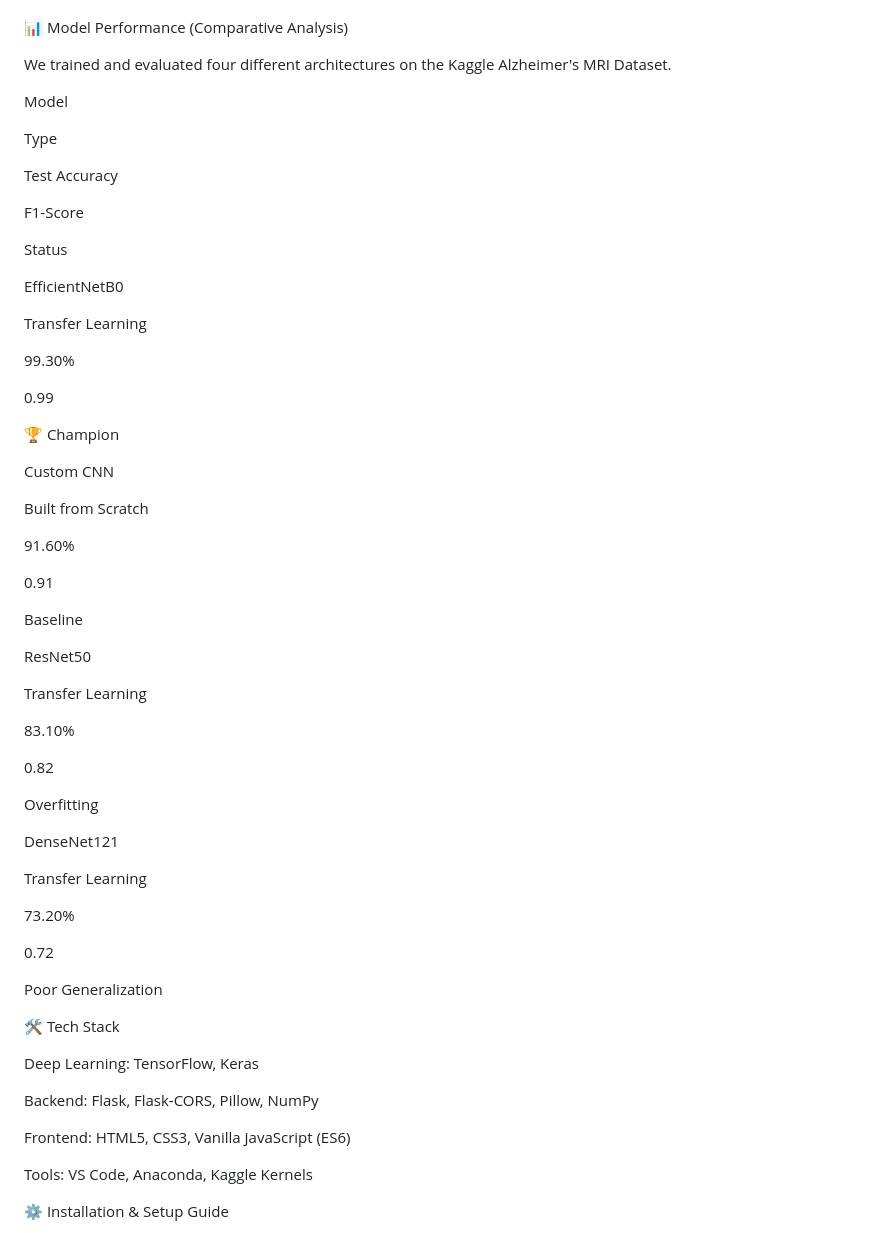
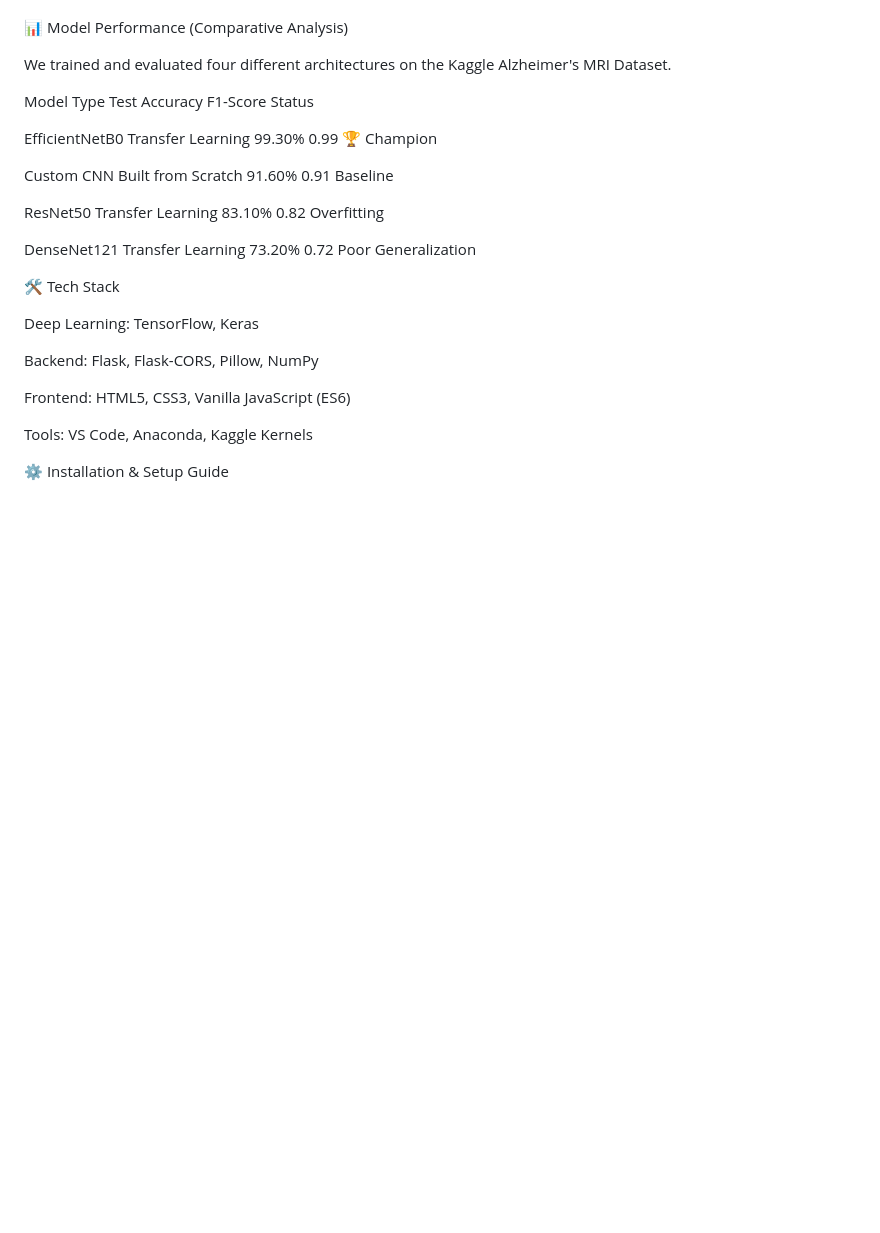
Before and after one commit to neeraj794/AlzheimersDiseasePrediction_FlaskWebApp, a Markdown page: README.md, the part around the change. Drawn GitHub-style; blank space fills up the shorter version.

Commit message:
Refactor model performance section in README
Removed redundant lines and formatted the model performance section for clarity.

```diff
--- a/README.md
+++ b/README.md
@@ -24,55 +24,15 @@ User-Friendly UI: Drag-and-drop file upload with a modern dark-mode interface.
 
 We trained and evaluated four different architectures on the Kaggle Alzheimer's MRI Dataset.
 
-Model
+Model          Type              Test Accuracy F1-Score Status
 
-Type
+EfficientNetB0 Transfer Learning 99.30%        0.99     🏆 Champion
 
-Test Accuracy
+Custom CNN     Built from Scratch 91.60%       0.91      Baseline
 
-F1-Score
+ResNet50       Transfer Learning  83.10%       0.82      Overfitting
 
-Status
-
-EfficientNetB0
-
-Transfer Learning
-
-99.30%
-
-0.99
-
-🏆 Champion
-
-Custom CNN
-
-Built from Scratch
-
-91.60%
-
-0.91
-
-Baseline
-
-ResNet50
-
-Transfer Learning
-
-83.10%
-
-0.82
-
-Overfitting
-
-DenseNet121
-
-Transfer Learning
-
-73.20%
-
-0.72
-
-Poor Generalization
+DenseNet121    Transfer Learning  73.20%       0.72      Poor Generalization
 
 🛠️ Tech Stack
 
```
